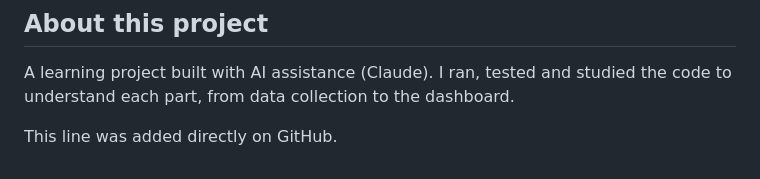
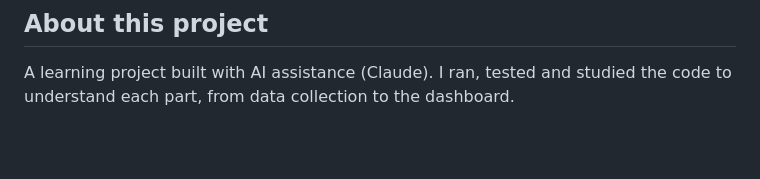
Before and after one commit to rogolsanamlo/market-analyzer, a Markdown page: README.md, the part around the change. Drawn GitHub-style; blank space fills up the shorter version.

```diff
--- a/README.md
+++ b/README.md
@@ -91,5 +91,3 @@ Scheduled fetching (cron / Celery), more assets, price alerts, Docker, deploymen
 
 A learning project built with AI assistance (Claude). I ran, tested and studied
 the code to understand each part, from data collection to the dashboard.
-
-This line was added directly on GitHub.
```
